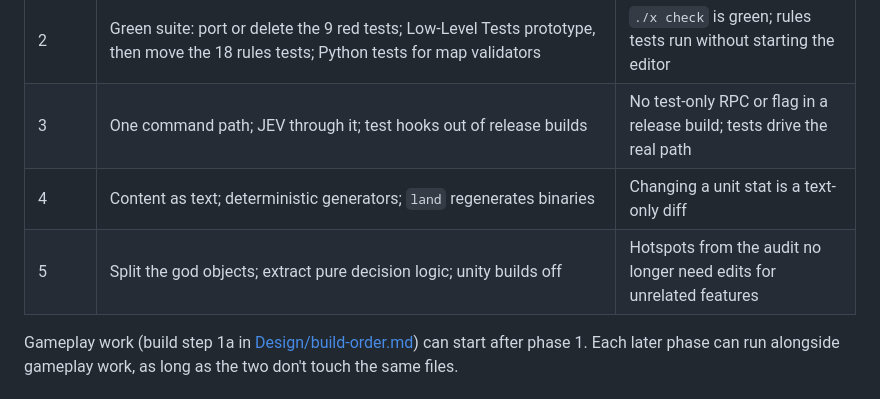
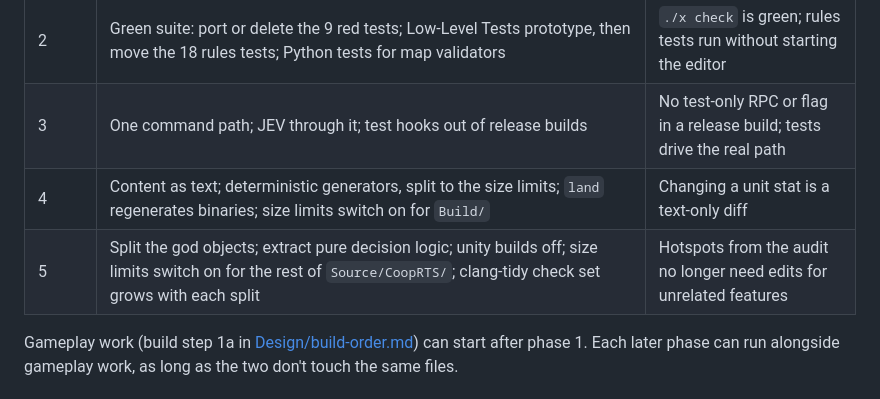
Before and after one commit to weskor/post-frontier, a Markdown page: Docs/Engineering/Setup.md, the part around one of its changes. Rendered like a GitHub page.

```diff
--- a/Docs/Engineering/Setup.md
+++ b/Docs/Engineering/Setup.md
@@ -97,7 +123,7 @@ Each phase ends with its exit check passing through `./x check`.
 | 2 | Green suite: port or delete the 9 red tests; Low-Level Tests prototype, then move the 18 rules tests; Python tests for map validators | `./x check` is green; rules tests run without starting the editor |
 | 3 | One command path; JEV through it; test hooks out of release builds | No test-only RPC or flag in a release build; tests drive the real path |
-| 4 | Content as text; deterministic generators; `land` regenerates binaries | Changing a unit stat is a text-only diff |
-| 5 | Split the god objects; extract pure decision logic; unity builds off | Hotspots from the audit no longer need edits for unrelated features |
+| 4 | Content as text; deterministic generators, split to the size limits; `land` regenerates binaries; size limits switch on for `Build/` | Changing a unit stat is a text-only diff |
+| 5 | Split the god objects; extract pure decision logic; unity builds off; size limits switch on for the rest of `Source/CoopRTS/`; clang-tidy check set grows with each split | Hotspots from the audit no longer need edits for unrelated features |
 
 Gameplay work (build step 1a in [Design/build-order.md](../Design/build-order.md)) can start after phase 1. Each later phase can run alongside gameplay work, as long as the two don't touch the same files.
 
```
Also changed, not shown: other parts of Docs/Engineering/Setup.md (+37 -11 lines).
